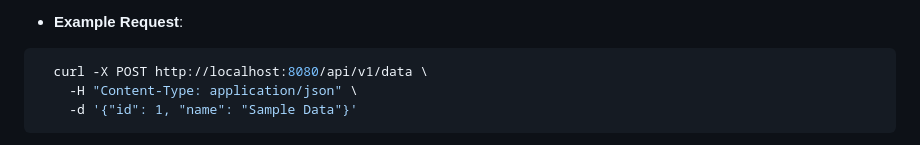
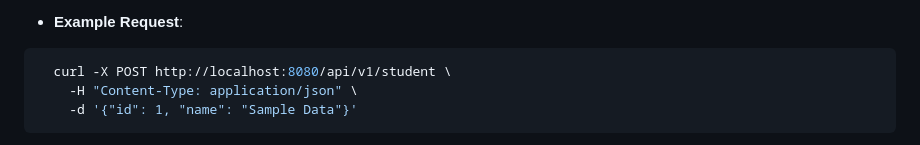
Before and after one commit to evangelosvlachos96-dotcom/microservices-tracing-kafka-opentelemetry, a Markdown page: README.md, the part around the change. Drawn GitHub-style.

Commit message:
:art: fix README.md

````diff
--- a/README.md
+++ b/README.md
@@ -50,7 +50,7 @@ This project demonstrates a distributed microservices architecture with multiple
 - **Example Request**:
 
 ```bash
-  curl -X POST http://localhost:8080/api/v1/data \
+  curl -X POST http://localhost:8080/api/v1/student \
     -H "Content-Type: application/json" \
     -d '{"id": 1, "name": "Sample Data"}'
 ```
````
